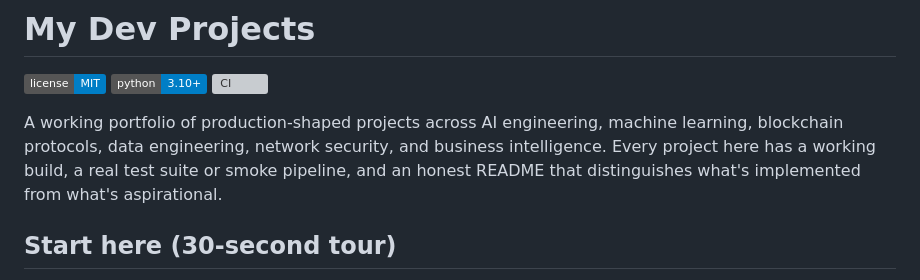
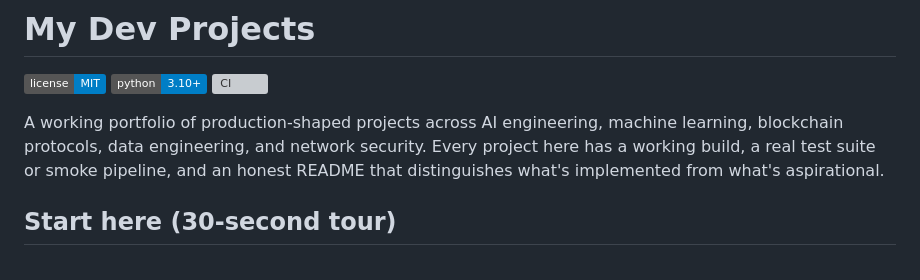
Before and after one commit to lmdixon23/my_dev_projects, a Markdown page: README.md, the part around the change. Rendered like a GitHub page; badges without logos; grey boxes are pictures that could not be loaded.

```diff
--- a/README.md
+++ b/README.md
@@ -11,7 +11,7 @@
      Every project ships tests, smoke pipelines, and honest limitations."
 -->
 
-A working portfolio of production-shaped projects across AI engineering, machine learning, blockchain protocols, data engineering, network security, and business intelligence. Every project here has a working build, a real test suite or smoke pipeline, and an honest README that distinguishes what's implemented from what's aspirational.
+A working portfolio of production-shaped projects across AI engineering, machine learning, blockchain protocols, data engineering, and network security. Every project here has a working build, a real test suite or smoke pipeline, and an honest README that distinguishes what's implemented from what's aspirational.
 
 ## Start here (30-second tour)
 
```
